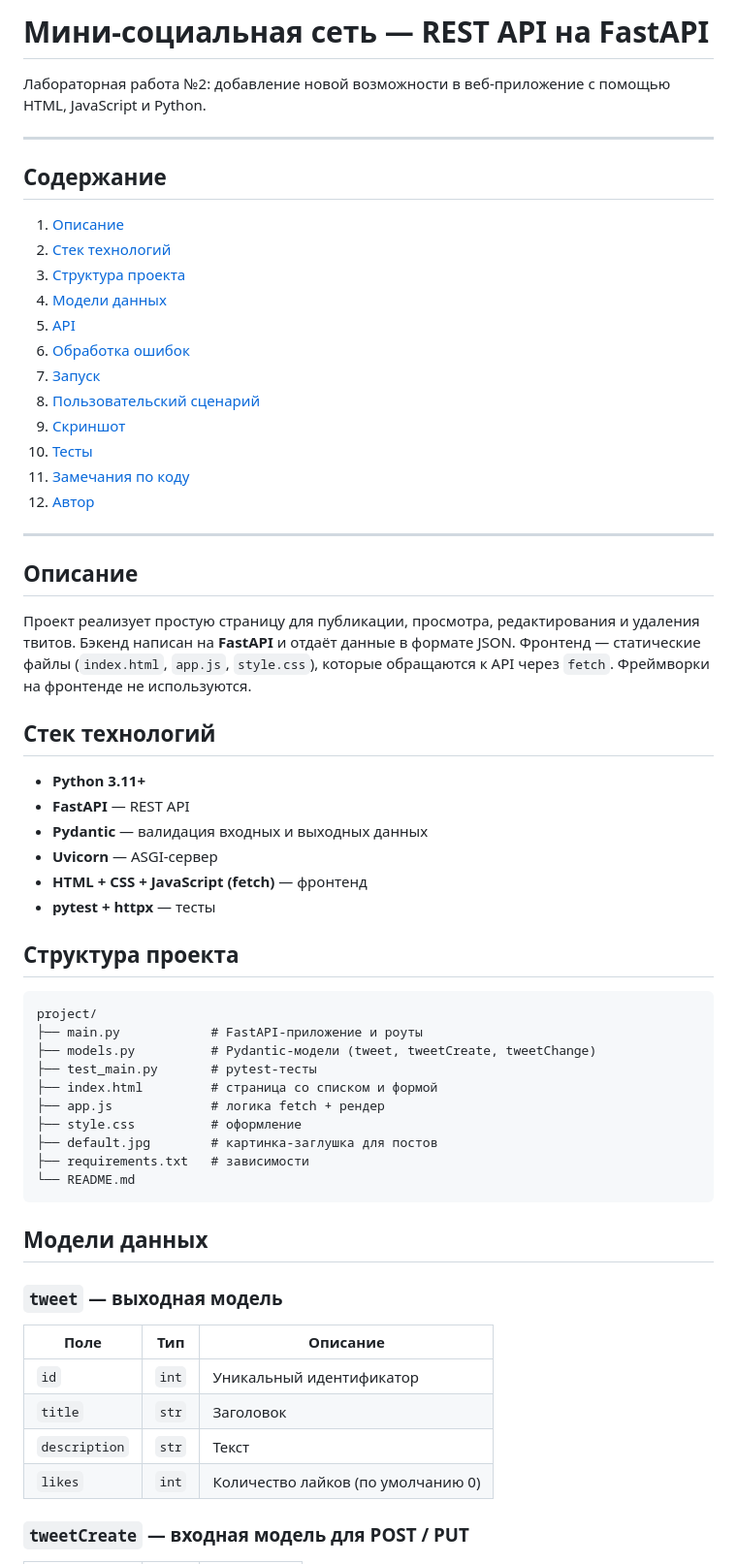
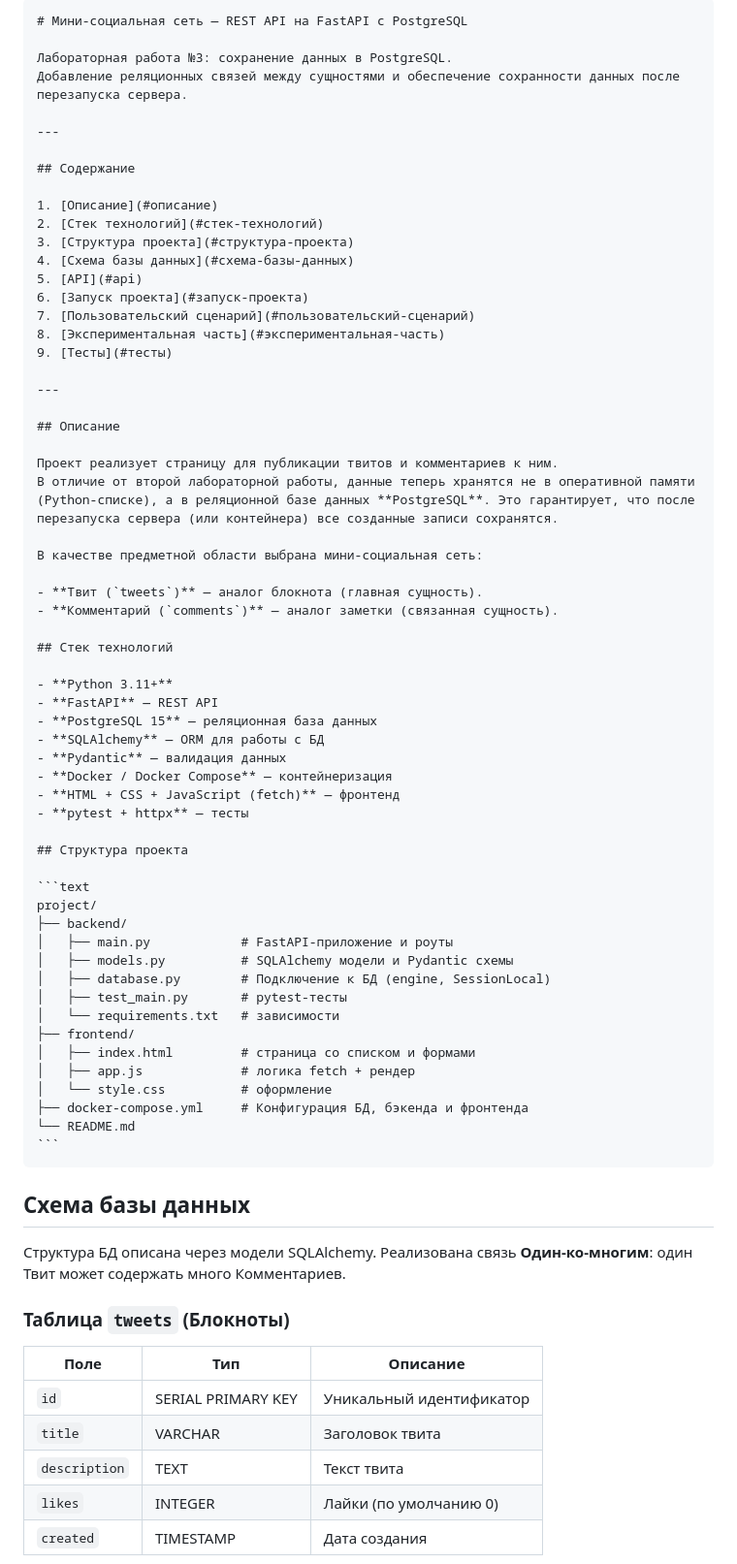
Before and after one commit to BondarevTK/WebProggrammingLab, a Markdown page: readme.md, the part around one of its changes. Shown at 97% size. Drawn GitHub-style.

`````diff
--- a/readme.md
+++ b/readme.md
@@ -1,7 +1,8 @@
-# Мини-социальная сеть — REST API на FastAPI
+````markdown
+# Мини-социальная сеть — REST API на FastAPI с PostgreSQL
 
-Лабораторная работа №2: добавление новой возможности в веб-приложение
-с помощью HTML, JavaScript и Python.
+Лабораторная работа №3: сохранение данных в PostgreSQL.
+Добавление реляционных связей между сущностями и обеспечение сохранности данных после перезапуска сервера.
 
 ---
 
@@ -10,60 +11,67 @@
 1. [Описание](#описание)
 2. [Стек технологий](#стек-технологий)
 3. [Структура проекта](#структура-проекта)
-4. [Модели данных](#модели-данных)
+4. [Схема базы данных](#схема-базы-данных)
 5. [API](#api)
-6. [Обработка ошибок](#обработка-ошибок)
-7. [Запуск](#запуск)
-8. [Пользовательский сценарий](#пользовательский-сценарий)
-9. [Скриншот](#скриншот)
-10. [Тесты](#тесты)
-11. [Замечания по коду](#замечания-по-коду)
-12. [Автор](#автор)
+6. [Запуск проекта](#запуск-проекта)
+7. [Пользовательский сценарий](#пользовательский-сценарий)
+8. [Экспериментальная часть](#экспериментальная-часть)
+9. [Тесты](#тесты)
 
 ---
 
 ## Описание
 
-Проект реализует простую страницу для публикации, просмотра,
-редактирования и удаления твитов. Бэкенд написан на **FastAPI** и
-отдаёт данные в формате JSON. Фронтенд — статические файлы
-(`index.html`, `app.js`, `style.css`), которые обращаются к API через
-`fetch`. Фреймворки на фронтенде не используются.
+Проект реализует страницу для публикации твитов и комментариев к ним.
+В отличие от второй лабораторной работы, данные теперь хранятся не в оперативной памяти (Python-списке), а в реляционной базе данных **PostgreSQL**. Это гарантирует, что после перезапуска сервера (или контейнера) все созданные записи сохранятся.
+
+В качестве предметной области выбрана мини-социальная сеть:
+
+- **Твит (`tweets`)** — аналог блокнота (главная сущность).
+- **Комментарий (`comments`)** — аналог заметки (связанная сущность).
 
 ## Стек технологий
 
 - **Python 3.11+**
 - **FastAPI** — REST API
-- **Pydantic** — валидация входных и выходных данных
-- **Uvicorn** — ASGI-сервер
+- **PostgreSQL 15** — реляционная база данных
+- **SQLAlchemy** — ORM для работы с БД
+- **Pydantic** — валидация данных
+- **Docker / Docker Compose** — контейнеризация
 - **HTML + CSS + JavaScript (fetch)** — фронтенд
 - **pytest + httpx** — тесты
 
 ## Структура проекта
 
-```
+```text
 project/
-├── main.py            # FastAPI-приложение и роуты
-├── models.py          # Pydantic-модели (tweet, tweetCreate, tweetChange)
-├── test_main.py       # pytest-тесты
-├── index.html         # страница со списком и формой
-├── app.js             # логика fetch + рендер
-├── style.css          # оформление
-├── default.jpg        # картинка-заглушка для постов
-├── requirements.txt   # зависимости
+├── backend/
+│   ├── main.py            # FastAPI-приложение и роуты
+│   ├── models.py          # SQLAlchemy модели и Pydantic схемы
+│   ├── database.py        # Подключение к БД (engine, SessionLocal)
+│   ├── test_main.py       # pytest-тесты
+│   └── requirements.txt   # зависимости
+├── frontend/
+│   ├── index.html         # страница со списком и формами
+│   ├── app.js             # логика fetch + рендер
+│   └── style.css          # оформление
+├── docker-compose.yml     # Конфигурация БД, бэкенда и фронтенда
 └── README.md
 ```
+````
 
-## Модели данных
+## Схема базы данных
 
-### `tweet` — выходная модель
+Структура БД описана через модели SQLAlchemy.
+Реализована связь **Один-ко-многим**: один Твит может содержать много Комментариев.
 
-| Поле          | Тип   | Описание                           |
-| ------------- | ----- | ---------------------------------- |
-| `id`          | `int` | Уникальный идентификатор           |
-| `title`       | `str` | Заголовок                          |
-| `description` | `str` | Текст                              |
-| `likes`       | `int` | Количество лайков (по умолчанию 0) |
+### Таблица `tweets` (Блокноты)
 
-### `tweetCreate` — входная модель для POST / PUT
+| Поле          | Тип                | Описание                 |
+| ------------- | ------------------ | ------------------------ |
+| `id`          | SERIAL PRIMARY KEY | Уникальный идентификатор |
+| `title`       | VARCHAR            | Заголовок твита          |
+| `description` | TEXT               | Текст твита              |
+| `likes`       | INTEGER            | Лайки (по умолчанию 0)   |
+| `created`     | TIMESTAMP          | Дата создания            |
 
`````
Also changed, not shown: other parts of readme.md (+69 -85 lines).
